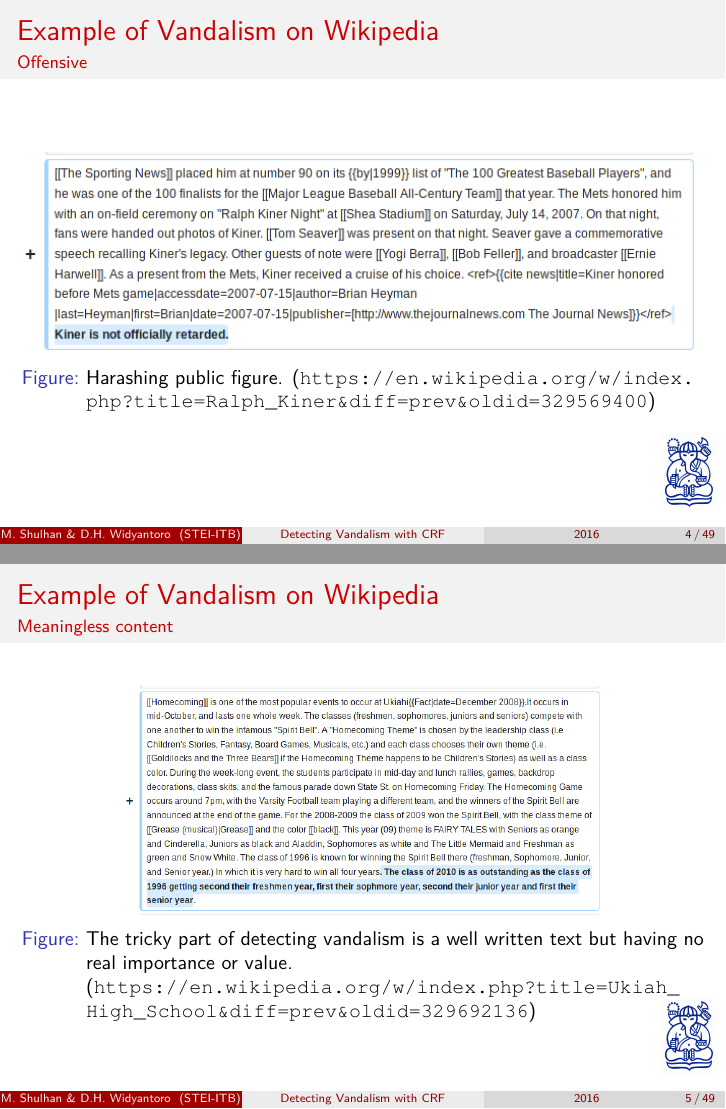
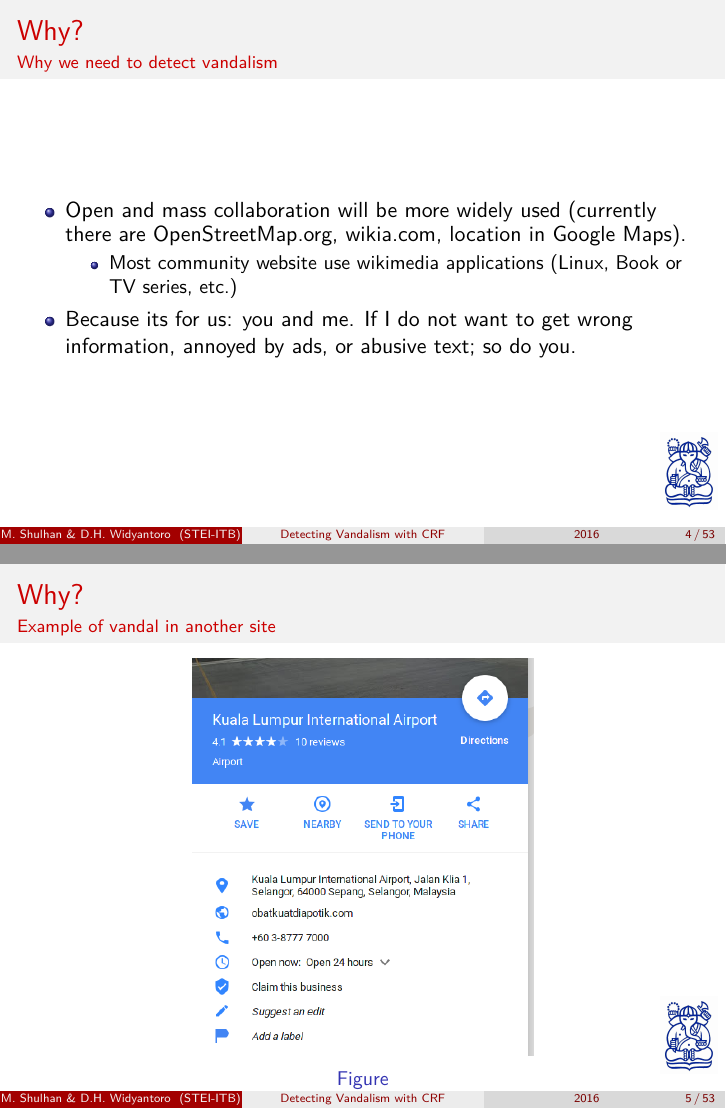
Before and after one commit to shuLhan/thesis, LaTeX slides (presentation/23513014_Muhamad_Sulhan_-_Detecting_Vandalism.tex): pages 5 and 6 of 51 before the commit and pages 5 and 6 of 55 after it, joined at a grey line. Compiled offline with pdfLaTeX; TikZ figures are drawn from their code, not taken from saved files.

Commit message:
presentation: explain why we need to detect vandalism
* add an example of vandal on other site
* restate the problem definitions

```diff
--- a/presentation/23513014_Muhamad_Sulhan_-_Detecting_Vandalism.tex
+++ b/presentation/23513014_Muhamad_Sulhan_-_Detecting_Vandalism.tex
@@ -87,6 +87,33 @@
 	\end{block}
 \end{frame}
 
+\begin{frame}
+	{Why?}
+	{Why we need to detect vandalism}
+	\begin{itemize}
+	\item Open and mass collaboration will be more widely used (currently there
+	are OpenStreetMap.org, wikia.com, location in Google Maps).
+		\begin{itemize}
+			\item Most community website use wikimedia applications (Linux, Book
+			or TV series, etc.)
+		\end{itemize}
+
+	\item Because its for us: you and me. If I do not want to get wrong
+	information, annoyed by ads, or abusive text; so do you.
+
+	\end{itemize}
+\end{frame}
+
+\begin{frame}
+	{Why?}
+	{Example of vandal in another site}
+	\begin{figure}
+		\centering
+		\includegraphics[width=0.5\textwidth]{google_map_klia}
+		\caption{}
+	\end{figure}
+\end{frame}
+
 \subsection{Examples}
 \begin{frame}{Example of Vandalism on Wikipedia}{Offensive}
 	\begin{figure}
@@ -102,5 +129,5 @@
 \begin{frame}{Example of Vandalism on Wikipedia}{Meaningless content}
 	\begin{figure}
 		\centering
-		\includegraphics[width=0.7\textwidth]{edit_meaningless}
+		\includegraphics[width=\textwidth]{edit_vandal_le_clos}
 		\caption{
@@ -107,3 +135 @@
 			The tricky part of detecting vandalism is a well written text but
-			having no real importance or value.
-			(\url{https://en.wikipedia.org/w/index.php?title=Ukiah_High_School&diff=prev&oldid=329692136})
```
Also changed, not shown: images/edit_vandal_le_clos.png (added), images/google_map_klia.png (added), presentation/23513014_Muhamad_Sulhan_-_Detecting_Vandalism.tex (36 more changed lines), 1 other file.
